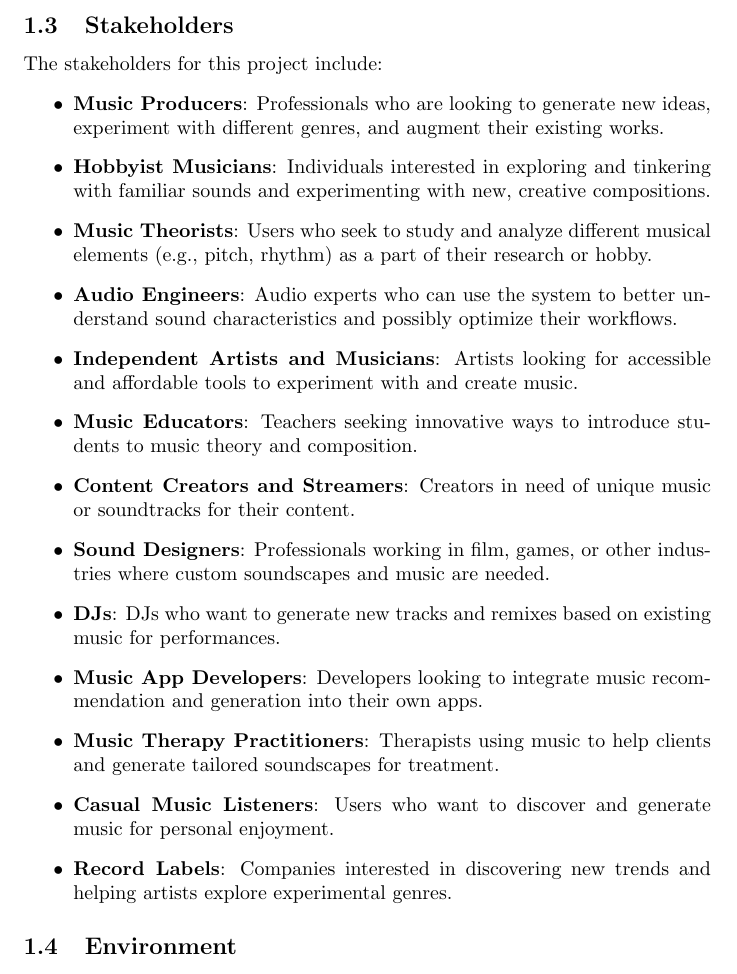
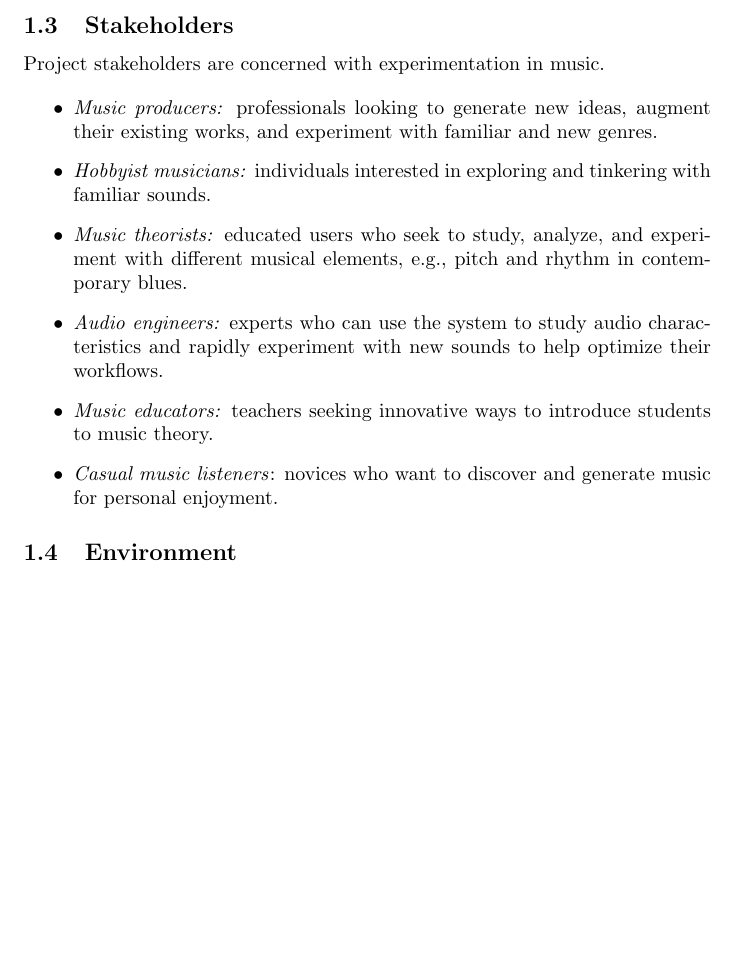
Before and after one commit to AhmedAl-Hayali/GenreGuru, a LaTeX document (docs/ProblemStatementAndGoals/ProblemStatement.tex): part of page 3 of 8, cut so that both start at the same text, the shorter picture padded with empty space. Compiled offline with pdfLaTeX.

Commit message:
docs[psg-1.3]: reword and reformat stakeholders; biggest omission is any mention of commercialization

```diff
--- a/docs/ProblemStatementAndGoals/ProblemStatement.tex
+++ b/docs/ProblemStatementAndGoals/ProblemStatement.tex
@@ -68,21 +68,15 @@ The project can be characterized by three systems: \emph{music generation}, \emp
 
 \subsection{Stakeholders}
 
-The stakeholders for this project include:
+Project stakeholders are concerned with experimentation in music.
+
 \begin{itemize}
-    \item \textbf{Music Producers}: Professionals who are looking to generate new ideas, experiment with different genres, and augment their existing works.
-    \item \textbf{Hobbyist Musicians}: Individuals interested in exploring and tinkering with familiar sounds and experimenting with new, creative compositions.
-    \item \textbf{Music Theorists}: Users who seek to study and analyze different musical elements (e.g., pitch, rhythm) as a part of their research or hobby.
-    \item \textbf{Audio Engineers}: Audio experts who can use the system to better understand sound characteristics and possibly optimize their workflows.
-    \item \textbf{Independent Artists and Musicians}: Artists looking for accessible and affordable tools to experiment with and create music.
-    \item \textbf{Music Educators}: Teachers seeking innovative ways to introduce students to music theory and composition.
-    \item \textbf{Content Creators and Streamers}: Creators in need of unique music or soundtracks for their content.
-    \item \textbf{Sound Designers}: Professionals working in film, games, or other industries where custom soundscapes and music are needed.
-    \item \textbf{DJs}: DJs who want to generate new tracks and remixes based on existing music for performances.
-    \item \textbf{Music App Developers}: Developers looking to integrate music recommendation and generation into their own apps.
-    \item \textbf{Music Therapy Practitioners}: Therapists using music to help clients and generate tailored soundscapes for treatment.
-    \item \textbf{Casual Music Listeners}: Users who want to discover and generate music for personal enjoyment.
-    \item \textbf{Record Labels}: Companies interested in discovering new trends and helping artists explore experimental genres.
+    \item \emph{Music producers:} professionals looking to generate new ideas, augment their existing works, and experiment with familiar and new genres.
+    \item \emph{Hobbyist musicians:} individuals interested in exploring and tinkering with familiar sounds.
+    \item \emph{Music theorists:} educated users who seek to study, analyze, and experiment with different musical elements, e.g., pitch and rhythm in contemporary blues.
+    \item \emph{Audio engineers:} experts who can use the system to study audio characteristics and rapidly experiment with new sounds to help optimize their workflows.
+    \item \emph{Music educators:} teachers seeking innovative ways to introduce students to music theory.
+    \item \emph{Casual music listeners}: novices who want to discover and generate music for personal enjoyment.
 \end{itemize}
 
 
```
Also changed, not shown: docs/ProblemStatementAndGoals/ProblemStatement.pdf.
